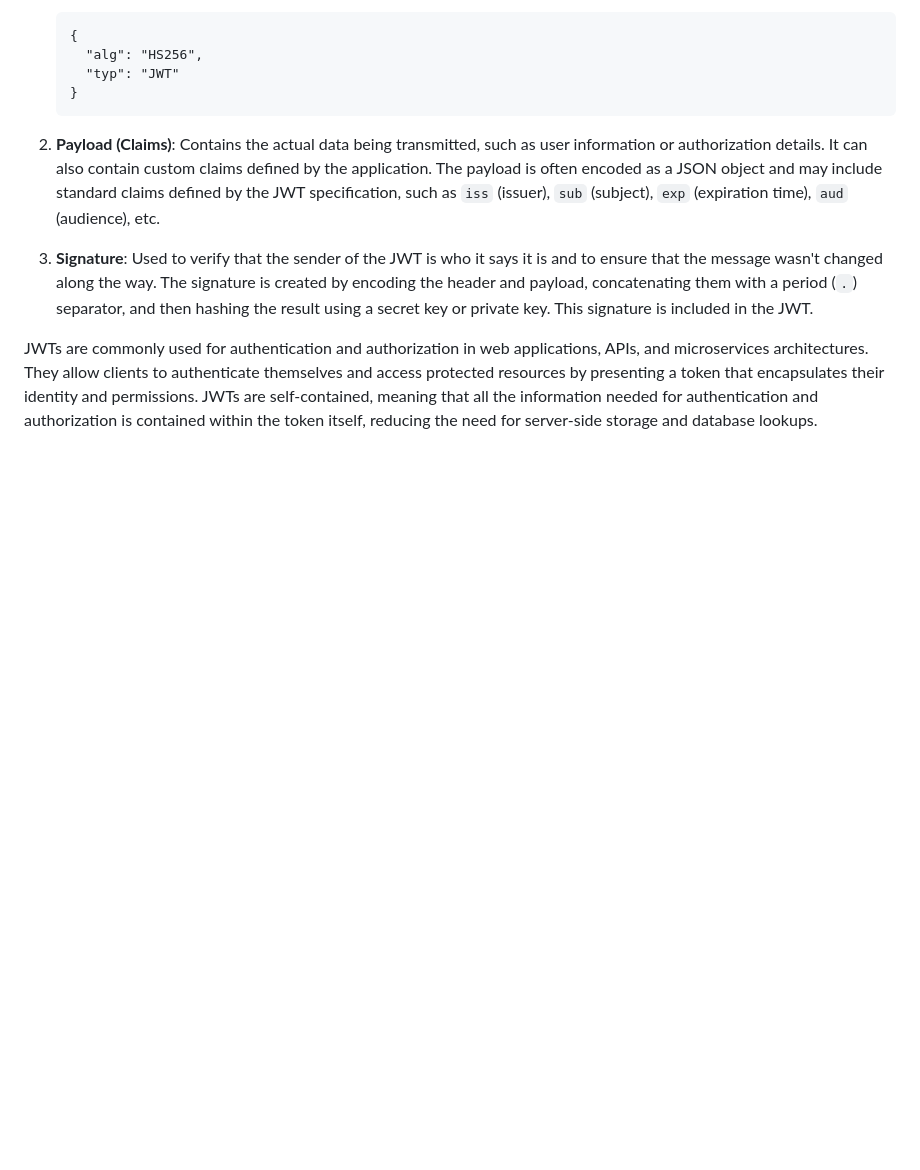
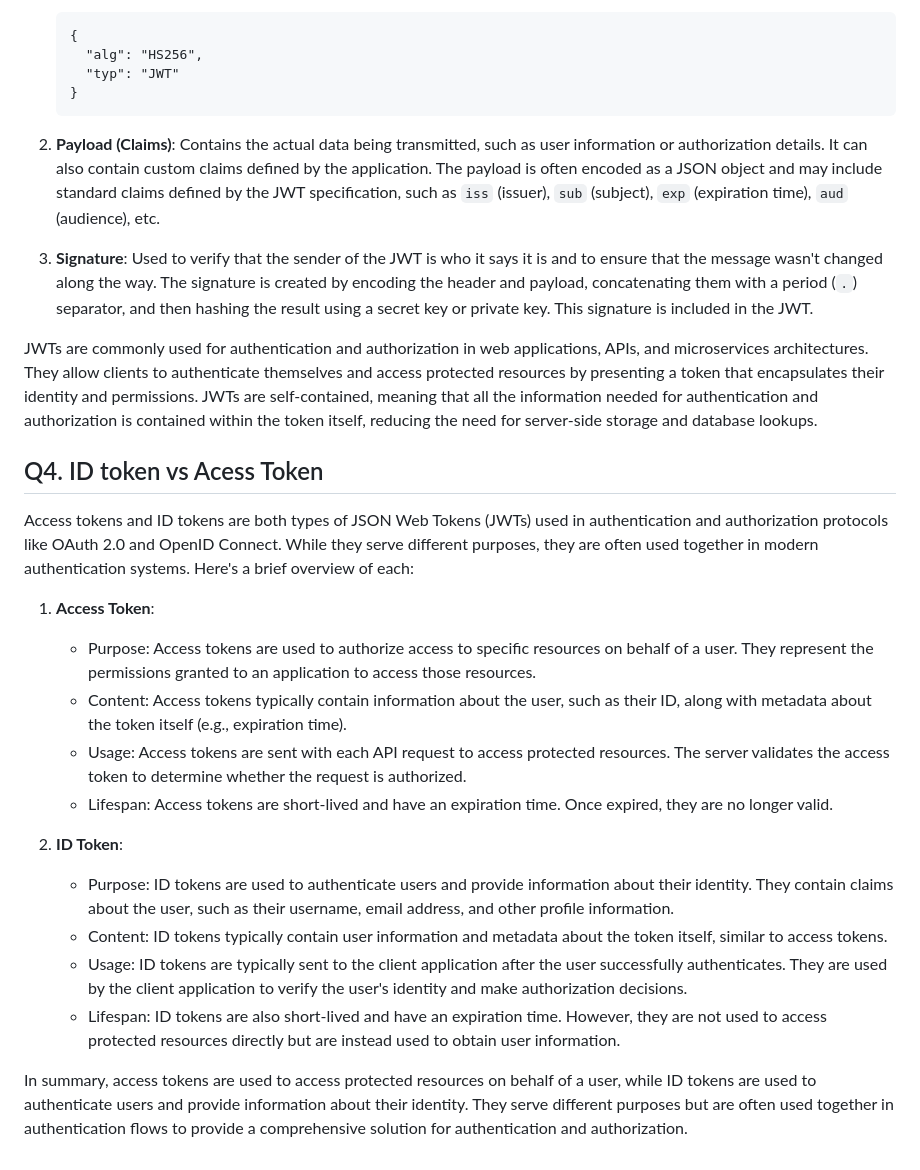
Before and after one commit to FossXpert/MERN, a Markdown page: Learning - 100x/Nodejs Authentication.md, the part around the change. Drawn GitHub-style; blank space fills up the shorter version.

Commit message:
Auto commit: Updated files: Learning - 100x/Nodejs Authentication.md

```diff
--- a/Learning - 100x/Nodejs Authentication.md
+++ b/Learning - 100x/Nodejs Authentication.md
@@ -68,3 +68,22 @@ Here are the main components of a JWT:
 3. **Signature**: Used to verify that the sender of the JWT is who it says it is and to ensure that the message wasn't changed along the way. The signature is created by encoding the header and payload, concatenating them with a period (`.`) separator, and then hashing the result using a secret key or private key. This signature is included in the JWT.
 
 JWTs are commonly used for authentication and authorization in web applications, APIs, and microservices architectures. They allow clients to authenticate themselves and access protected resources by presenting a token that encapsulates their identity and permissions. JWTs are self-contained, meaning that all the information needed for authentication and authorization is contained within the token itself, reducing the need for server-side storage and database lookups.
+
+
+## Q4. ID token vs Acess Token
+
+Access tokens and ID tokens are both types of JSON Web Tokens (JWTs) used in authentication and authorization protocols like OAuth 2.0 and OpenID Connect. While they serve different purposes, they are often used together in modern authentication systems. Here's a brief overview of each:
+
+1. **Access Token**:
+   - Purpose: Access tokens are used to authorize access to specific resources on behalf of a user. They represent the permissions granted to an application to access those resources.
+   - Content: Access tokens typically contain information about the user, such as their ID, along with metadata about the token itself (e.g., expiration time).
+   - Usage: Access tokens are sent with each API request to access protected resources. The server validates the access token to determine whether the request is authorized.
+   - Lifespan: Access tokens are short-lived and have an expiration time. Once expired, they are no longer valid.
+
+2. **ID Token**:
+   - Purpose: ID tokens are used to authenticate users and provide information about their identity. They contain claims about the user, such as their username, email address, and other profile information.
+   - Content: ID tokens typically contain user information and metadata about the token itself, similar to access tokens.
+   - Usage: ID tokens are typically sent to the client application after the user successfully authenticates. They are used by the client application to verify the user's identity and make authorization decisions.
+   - Lifespan: ID tokens are also short-lived and have an expiration time. However, they are not used to access protected resources directly but are instead used to obtain user information.
+
+In summary, access tokens are used to access protected resources on behalf of a user, while ID tokens are used to authenticate users and provide information about their identity. They serve different purposes but are often used together in authentication flows to provide a comprehensive solution for authentication and authorization.
```
